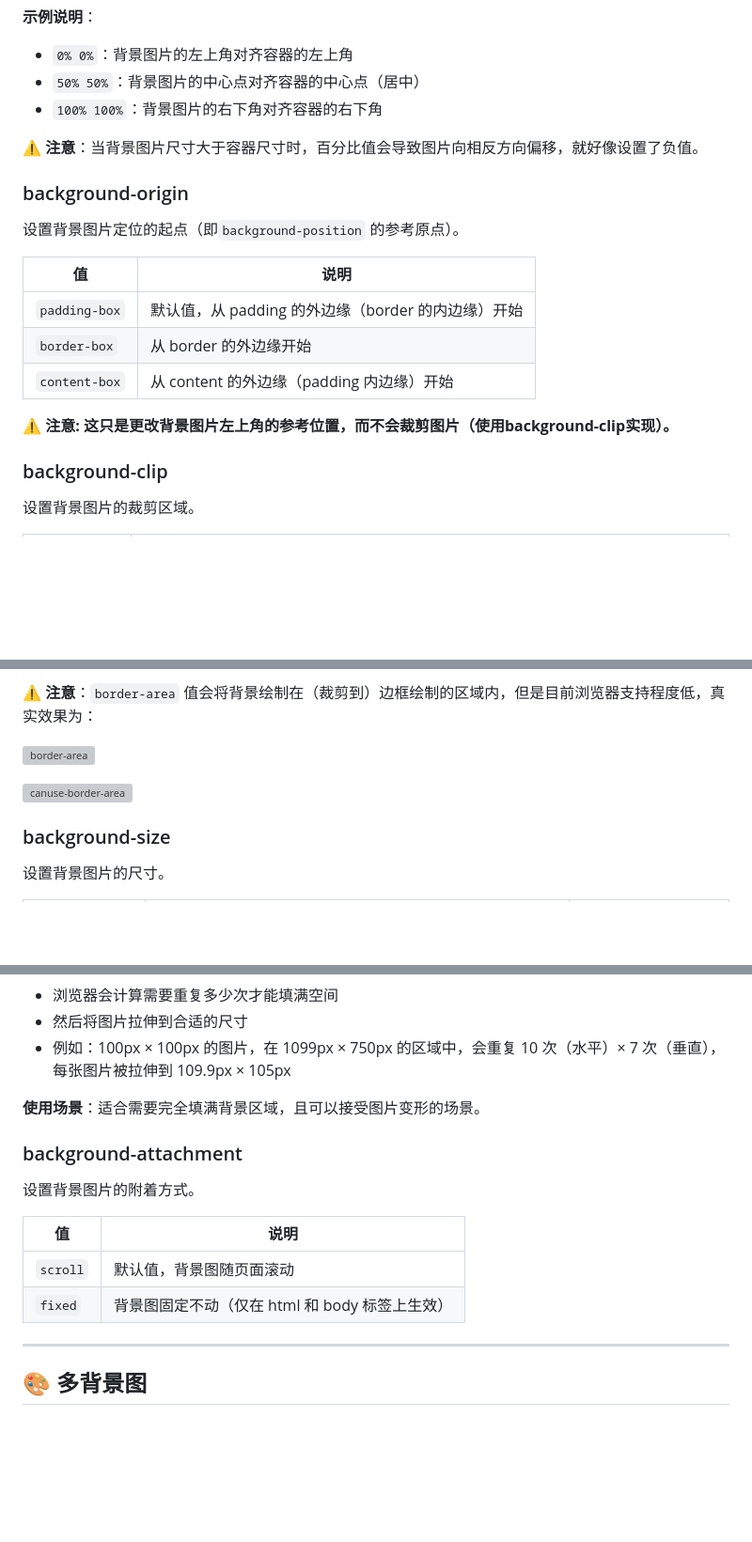
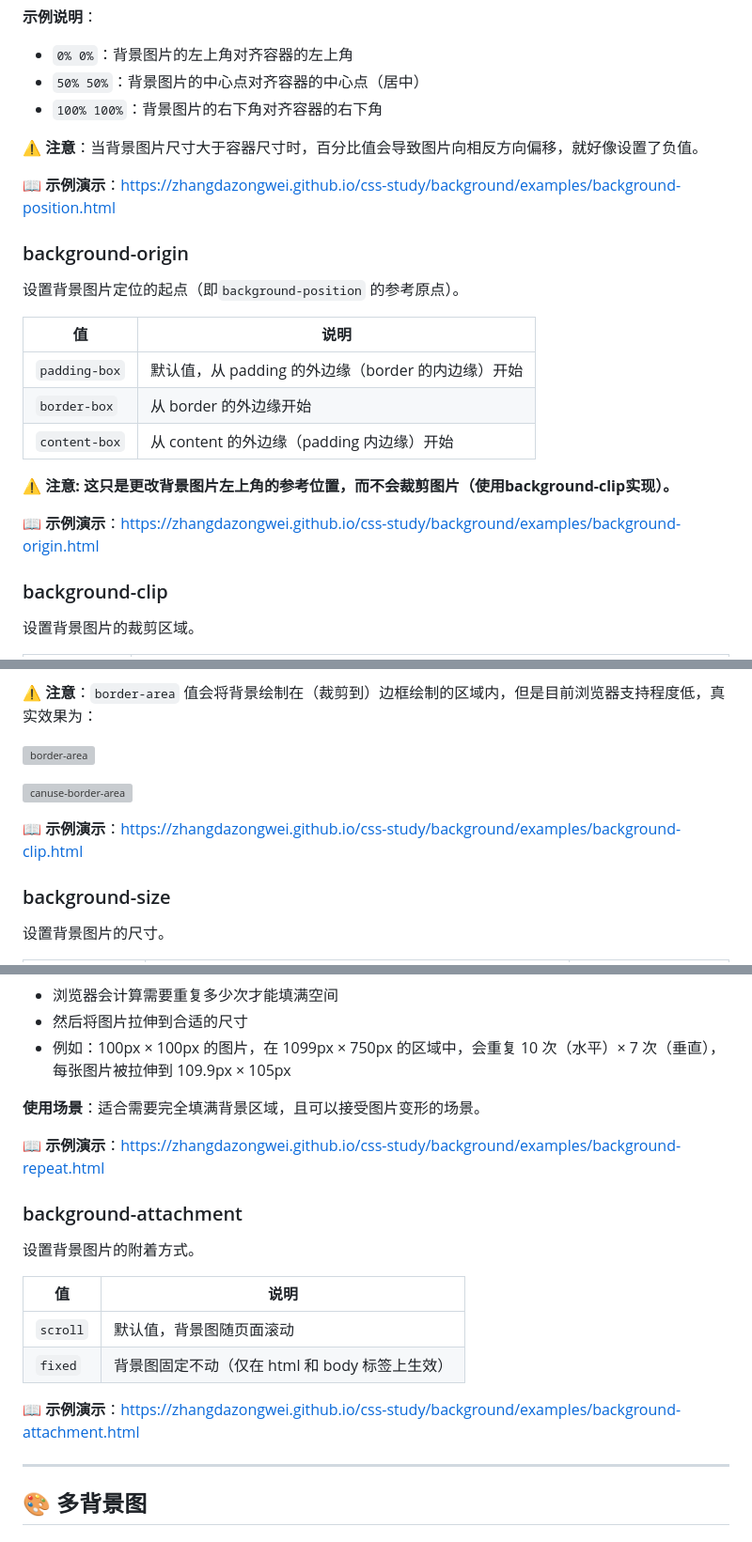
Before and after one commit to ZhangDaZongWei/css-study, a Markdown page: background/background.md, 3 parts joined by grey strips. Shown at 94% size. Rendered like a GitHub page; blank space fills up the shorter version; grey boxes are pictures that could not be loaded.

Commit message:
docs(background): 为各属性添加在线示例链接

```diff
--- a/background/background.md
+++ b/background/background.md
@@ -52,6 +52,8 @@
 
 **⚠️ 注意**：当背景图片尺寸大于容器尺寸时，百分比值会导致图片向相反方向偏移，就好像设置了负值。
 
+**📖 示例演示**：[https://zhangdazongwei.github.io/css-study/background/examples/background-position.html](https://zhangdazongwei.github.io/css-study/background/examples/background-position.html)
+
 ### background-origin
 
 设置背景图片定位的起点（即`background-position` 的参考原点）。
@@ -63,6 +65,8 @@
 | `content-box` | 从 content 的外边缘（padding 内边缘）开始 |
 
 **⚠️ 注意: 这只是更改背景图片左上角的参考位置，而不会裁剪图片（使用background-clip实现）。**
+
+**📖 示例演示**：[https://zhangdazongwei.github.io/css-study/background/examples/background-origin.html](https://zhangdazongwei.github.io/css-study/background/examples/background-origin.html)
 
 ### background-clip
 
@@ -84,6 +88,8 @@
 
 ![canuse-border-area](./examples/images/canuse-border-area.jpg)
 
+**📖 示例演示**：[https://zhangdazongwei.github.io/css-study/background/examples/background-clip.html](https://zhangdazongwei.github.io/css-study/background/examples/background-clip.html)
+
 ### background-size
 
 设置背景图片的尺寸。
@@ -161,6 +169,8 @@
 
 **使用场景**：适合需要完全填满背景区域，且可以接受图片变形的场景。
 
+**📖 示例演示**：[https://zhangdazongwei.github.io/css-study/background/examples/background-repeat.html](https://zhangdazongwei.github.io/css-study/background/examples/background-repeat.html)
+
 ### background-attachment
 
 设置背景图片的附着方式。
@@ -169,6 +179,8 @@
 |---|---|
 | `scroll` | 默认值，背景图随页面滚动 |
 | `fixed` | 背景图固定不动（仅在 html 和 body 标签上生效） |
+
+**📖 示例演示**：[https://zhangdazongwei.github.io/css-study/background/examples/background-attachment.html](https://zhangdazongwei.github.io/css-study/background/examples/background-attachment.html)
 
 ---
 
```
Also changed, not shown: other parts of background/background.md (+4 -0 lines).
